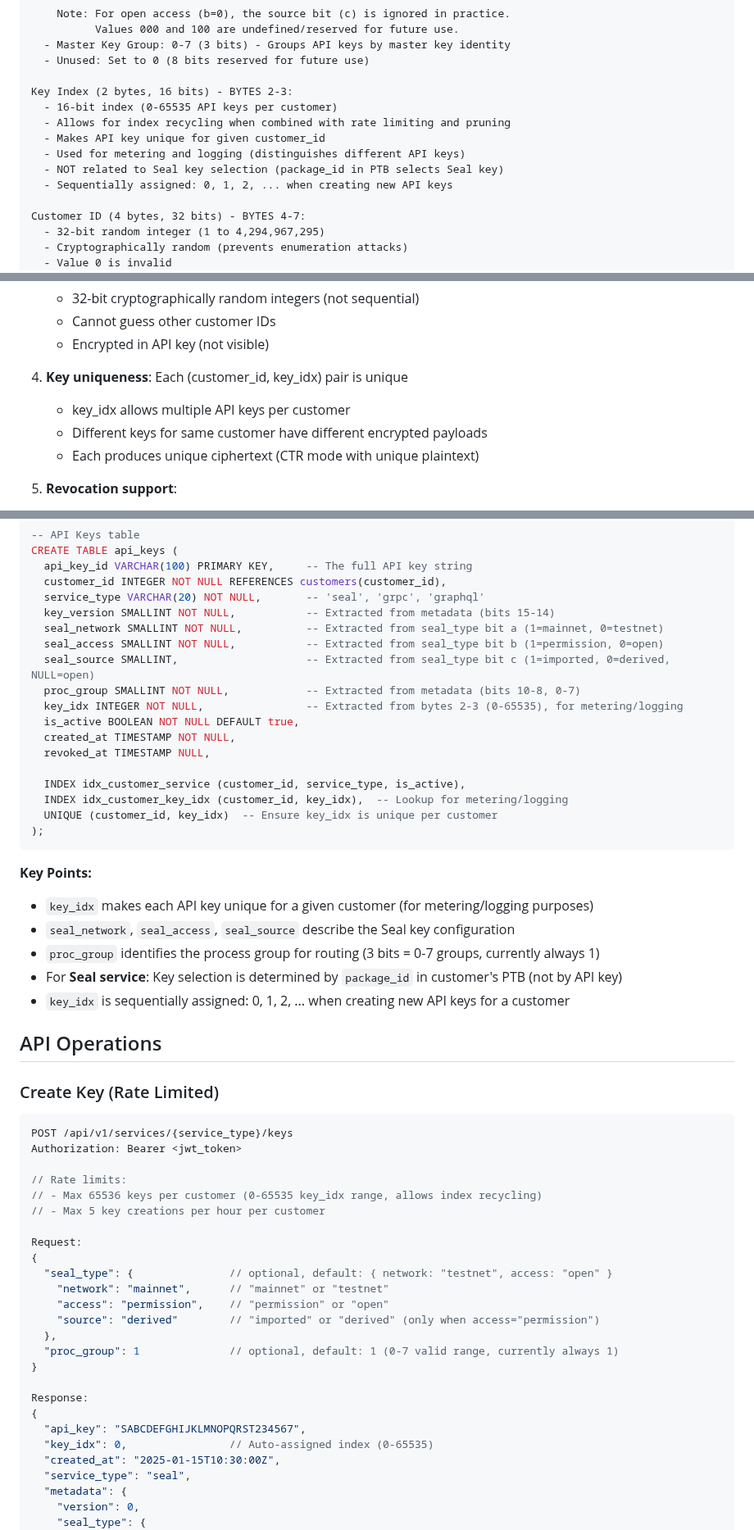
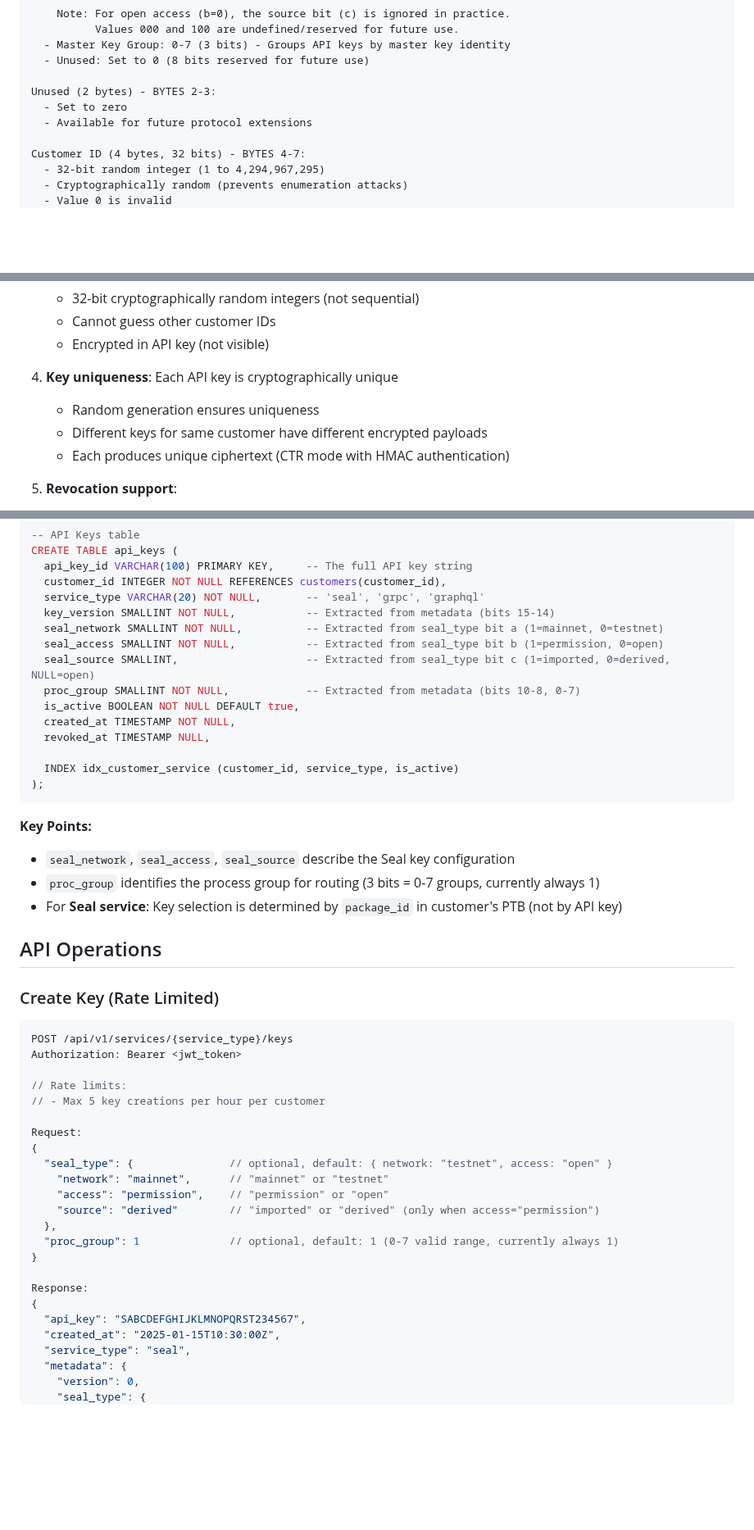
Before and after one commit to mario4tier/suiftly-co, a Markdown page: docs/API_KEY_DESIGN.md, 3 parts joined by grey strips. Shown at 82% size. Drawn GitHub-style; blank space fills up the shorter version.

````diff
--- a/docs/API_KEY_DESIGN.md
+++ b/docs/API_KEY_DESIGN.md
@@ -152,13 +152,9 @@ Key Metadata (2 bytes, 16 bits) - BYTES 0-1:
   - Master Key Group: 0-7 (3 bits) - Groups API keys by master key identity
   - Unused: Set to 0 (8 bits reserved for future use)
 
-Key Index (2 bytes, 16 bits) - BYTES 2-3:
-  - 16-bit index (0-65535 API keys per customer)
-  - Allows for index recycling when combined with rate limiting and pruning
-  - Makes API key unique for given customer_id
-  - Used for metering and logging (distinguishes different API keys)
-  - NOT related to Seal key selection (package_id in PTB selects Seal key)
-  - Sequentially assigned: 0, 1, 2, ... when creating new API keys
+Unused (2 bytes) - BYTES 2-3:
+  - Set to zero
+  - Available for future protocol extensions
 
 Customer ID (4 bytes, 32 bits) - BYTES 4-7:
   - 32-bit random integer (1 to 4,294,967,295)
@@ -797,10 +783,10 @@ systemctl reload haproxy
    - Cannot guess other customer IDs
    - Encrypted in API key (not visible)
 
-4. **Key uniqueness**: Each (customer_id, key_idx) pair is unique
-   - key_idx allows multiple API keys per customer
+4. **Key uniqueness**: Each API key is cryptographically unique
+   - Random generation ensures uniqueness
    - Different keys for same customer have different encrypted payloads
-   - Each produces unique ciphertext (CTR mode with unique plaintext)
+   - Each produces unique ciphertext (CTR mode with HMAC authentication)
 
 5. **Revocation support**:
    - HAProxy shared memory for instant revocation
@@ -852,23 +838,18 @@ CREATE TABLE api_keys (
   seal_access SMALLINT NOT NULL,           -- Extracted from seal_type bit b (1=permission, 0=open)
   seal_source SMALLINT,                    -- Extracted from seal_type bit c (1=imported, 0=derived, NULL=open)
   proc_group SMALLINT NOT NULL,            -- Extracted from metadata (bits 10-8, 0-7)
-  key_idx INTEGER NOT NULL,                -- Extracted from bytes 2-3 (0-65535), for metering/logging
   is_active BOOLEAN NOT NULL DEFAULT true,
   created_at TIMESTAMP NOT NULL,
   revoked_at TIMESTAMP NULL,
 
-  INDEX idx_customer_service (customer_id, service_type, is_active),
-  INDEX idx_customer_key_idx (customer_id, key_idx),  -- Lookup for metering/logging
-  UNIQUE (customer_id, key_idx)  -- Ensure key_idx is unique per customer
+  INDEX idx_customer_service (customer_id, service_type, is_active)
 );
 ```
 
 **Key Points:**
-- `key_idx` makes each API key unique for a given customer (for metering/logging purposes)
 - `seal_network`, `seal_access`, `seal_source` describe the Seal key configuration
 - `proc_group` identifies the process group for routing (3 bits = 0-7 groups, currently always 1)
 - For **Seal service**: Key selection is determined by `package_id` in customer's PTB (not by API key)
-- `key_idx` is sequentially assigned: 0, 1, 2, ... when creating new API keys for a customer
 
 ## API Operations
 
@@ -879,7 +860,6 @@ POST /api/v1/services/{service_type}/keys
 Authorization: Bearer <jwt_token>
 
 // Rate limits:
-// - Max 65536 keys per customer (0-65535 key_idx range, allows index recycling)
 // - Max 5 key creations per hour per customer
 
 Request:
@@ -895,7 +875,6 @@ Request:
 Response:
 {
   "api_key": "SABCDEFGHIJKLMNOPQRST234567",
-  "key_idx": 0,                // Auto-assigned index (0-65535)
   "created_at": "2025-01-15T10:30:00Z",
   "service_type": "seal",
   "metadata": {
````
Also changed, not shown: other parts of docs/API_KEY_DESIGN.md (+12 -24 lines).
